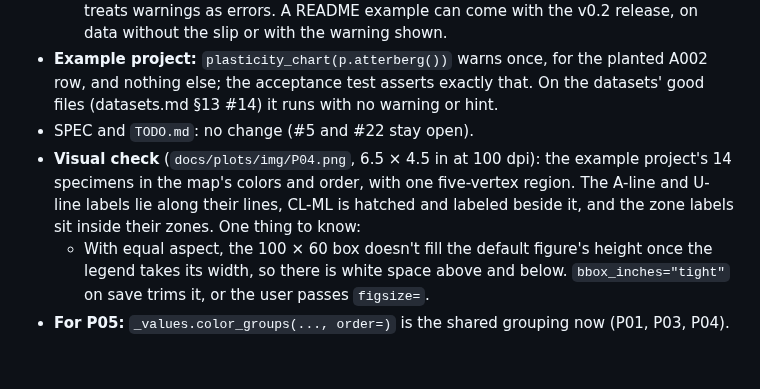
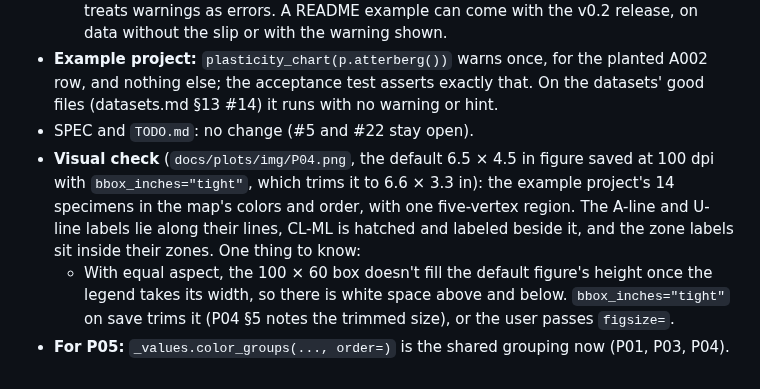
Before and after one commit to konnerhorton/hangtu, a Markdown page: docs/work/m8-index-plots.md, the part around the change. Rendered like a GitHub page.

Commit message:
P04: trim the visual check and note the trimmed size
Saving with bbox_inches="tight" removes the white space that equal aspect leaves above and below the chart. P04 §5 records the trimmed size (about 6.6 x 3.3 in) as information.

```diff
--- a/docs/work/m8-index-plots.md
+++ b/docs/work/m8-index-plots.md
@@ -227,6 +227,6 @@ These fill gaps in P04. Any that changes what a user sees goes into P04 in the c
   - `README.md` has no `plasticity_chart` line. The example `atterberg.csv` carries the planted PI slip (QC A002, M9), which `plasticity()` warns about, and `test_readme.py` treats warnings as errors. A README example can come with the v0.2 release, on data without the slip or with the warning shown.
 - **Example project:** `plasticity_chart(p.atterberg())` warns once, for the planted A002 row, and nothing else; the acceptance test asserts exactly that. On the datasets' good files (datasets.md §13 #14) it runs with no warning or hint.
 - SPEC and `TODO.md`: no change (#5 and #22 stay open).
-- **Visual check** (`docs/plots/img/P04.png`, 6.5 × 4.5 in at 100 dpi): the example project's 14 specimens in the map's colors and order, with one five-vertex region. The A-line and U-line labels lie along their lines, CL-ML is hatched and labeled beside it, and the zone labels sit inside their zones. One thing to know:
-  - With equal aspect, the 100 × 60 box doesn't fill the default figure's height once the legend takes its width, so there is white space above and below. `bbox_inches="tight"` on save trims it, or the user passes `figsize=`.
+- **Visual check** (`docs/plots/img/P04.png`, the default 6.5 × 4.5 in figure saved at 100 dpi with `bbox_inches="tight"`, which trims it to 6.6 × 3.3 in): the example project's 14 specimens in the map's colors and order, with one five-vertex region. The A-line and U-line labels lie along their lines, CL-ML is hatched and labeled beside it, and the zone labels sit inside their zones. One thing to know:
+  - With equal aspect, the 100 × 60 box doesn't fill the default figure's height once the legend takes its width, so there is white space above and below. `bbox_inches="tight"` on save trims it (P04 §5 notes the trimmed size), or the user passes `figsize=`.
 - **For P05:** `_values.color_groups(..., order=)` is the shared grouping now (P01, P03, P04).
```
Also changed, not shown: docs/plots/P04-plasticity-chart.md (+1 -0 lines), docs/plots/img/P04.png.
